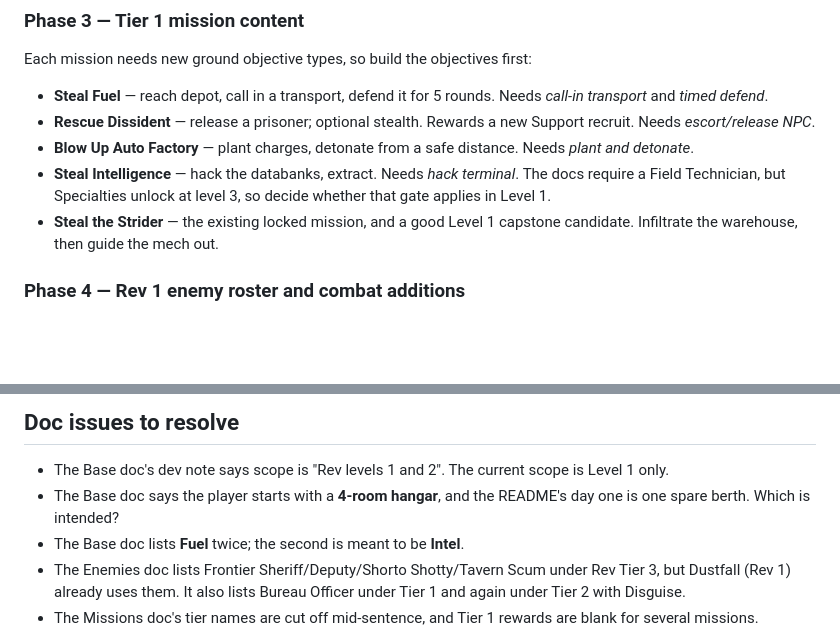
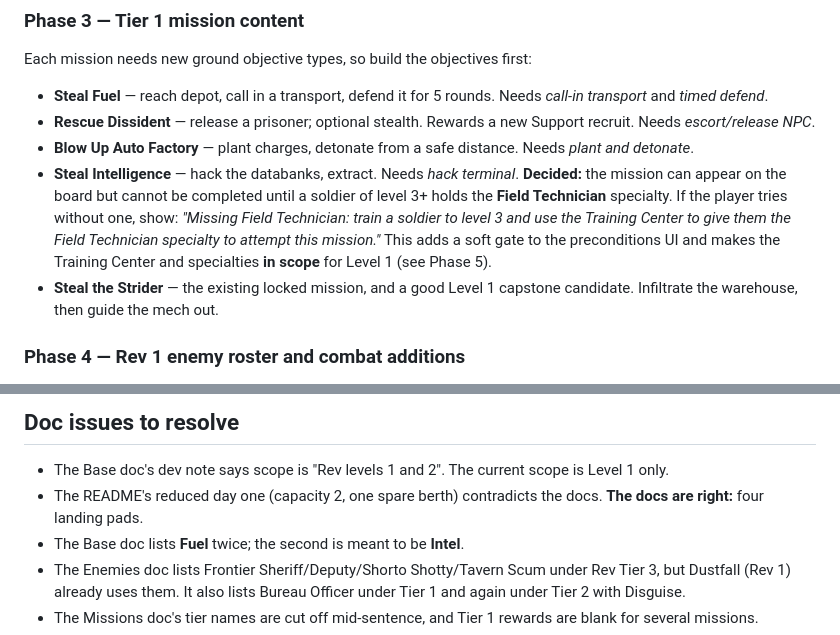
Before and after one commit to DoofWiz/star-rebellion, a Markdown page: docs/ROADMAP.md, 2 parts joined by grey strips. Drawn GitHub-style; blank space fills up the shorter version.

```diff
--- a/docs/ROADMAP.md
+++ b/docs/ROADMAP.md
@@ -69,9 +92,13 @@ Each mission needs new ground objective types, so build the objectives first:
   recruit. Needs *escort/release NPC*.
 - **Blow Up Auto Factory** — plant charges, detonate from a safe distance. Needs *plant
   and detonate*.
-- **Steal Intelligence** — hack the databanks, extract. Needs *hack terminal*. The docs
-  require a Field Technician, but Specialties unlock at level 3, so decide whether
-  that gate applies in Level 1.
+- **Steal Intelligence** — hack the databanks, extract. Needs *hack terminal*.
+  **Decided:** the mission can appear on the board but cannot be completed until a
+  soldier of level 3+ holds the **Field Technician** specialty. If the player tries
+  without one, show: *"Missing Field Technician: train a soldier to level 3 and use the
+  Training Center to give them the Field Technician specialty to attempt this
+  mission."* This adds a soft gate to the preconditions UI and makes the Training Center
+  and specialties **in scope** for Level 1 (see Phase 5).
 - **Steal the Strider** — the existing locked mission, and a good Level 1 capstone
   candidate. Infiltrate the warehouse, then guide the mech out.
 
@@ -121,8 +154,8 @@ Kaver example (written as a Level 3 story) are reference only.
 ## Doc issues to resolve
 - The Base doc's dev note says scope is "Rev levels 1 and 2". The current scope is
   Level 1 only.
-- The Base doc says the player starts with a **4-room hangar**, and the README's day one
-  is one spare berth. Which is intended?
+- The README's reduced day one (capacity 2, one spare berth) contradicts the docs. **The
+  docs are right:** four landing pads.
 - The Base doc lists **Fuel** twice; the second is meant to be **Intel**.
 - The Enemies doc lists Frontier Sheriff/Deputy/Shorto Shotty/Tavern Scum under Rev Tier 3,
   but Dustfall (Rev 1) already uses them. It also lists Bureau Officer under Tier 1 and
```
Also changed, not shown: other parts of docs/ROADMAP.md (+38 -9 lines).
